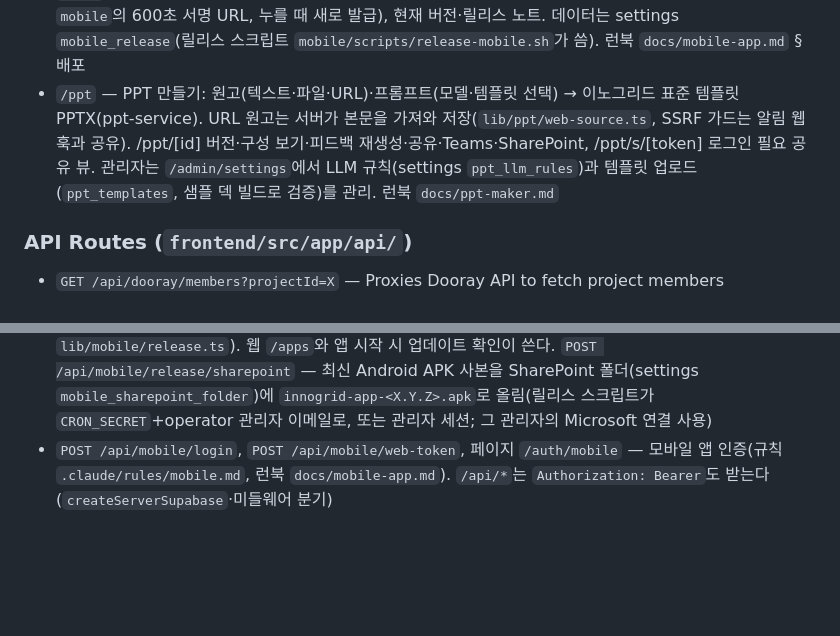
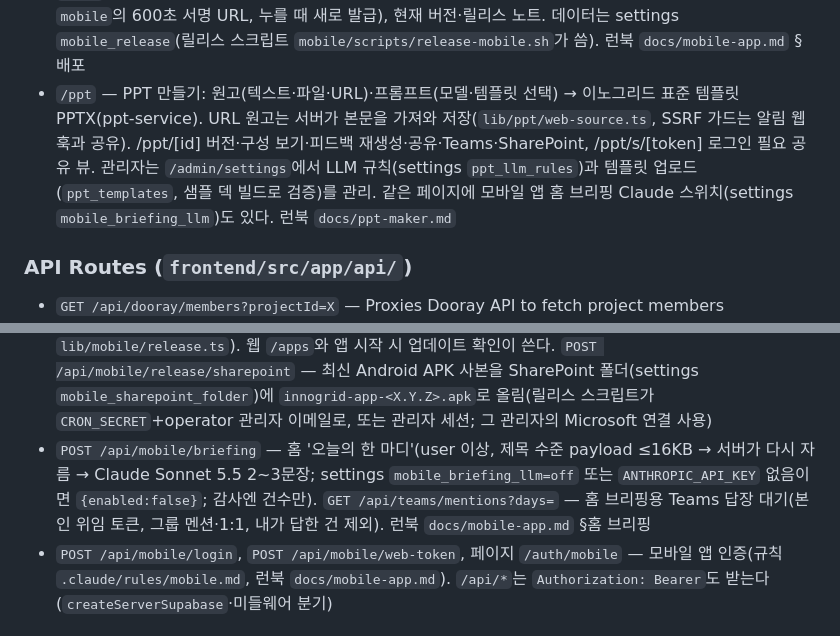
Before and after one commit to abraxas73/inje-playground, a Markdown page: CLAUDE.md, 2 parts joined by grey strips. Drawn GitHub-style; blank space fills up the shorter version.

```diff
--- a/CLAUDE.md
+++ b/CLAUDE.md
@@ -68,7 +68,7 @@ claude-jobs status   # GitLab 집계 07:45 · Teams 격언 08:00 · Claude 사
 - `/admin/directory` — 조직/팀(admin): 사내 조직도(그룹웨어 아마란스, inno-creed MCP — Claude 사용량 표 "소속" 컬럼의 출처)·Claude 멤버·초대·조직·설정(관리형 설정 JSON) 탭
 - `/teams/chat` — 내가 속한 Teams 그룹·1:1 채팅을 목록에서 골라 우리 화면에서 읽고 보내기(본인 Microsoft 위임 토큰, 5초 폴링). 런북 `docs/teams-integration.md` §3-D
 - `/apps` — 모바일 앱 설치 안내(user 이상): iPhone TestFlight 공개 링크, Android APK 받기(비공개 버킷 `mobile`의 600초 서명 URL, 누를 때 새로 발급), 현재 버전·릴리스 노트. 데이터는 settings `mobile_release`(릴리스 스크립트 `mobile/scripts/release-mobile.sh`가 씀). 런북 `docs/mobile-app.md` §배포
-- `/ppt` — PPT 만들기: 원고(텍스트·파일·URL)·프롬프트(모델·템플릿 선택) → 이노그리드 표준 템플릿 PPTX(ppt-service). URL 원고는 서버가 본문을 가져와 저장(`lib/ppt/web-source.ts`, SSRF 가드는 알림 웹훅과 공유). /ppt/[id] 버전·구성 보기·피드백 재생성·공유·Teams·SharePoint, /ppt/s/[token] 로그인 필요 공유 뷰. 관리자는 `/admin/settings`에서 LLM 규칙(settings `ppt_llm_rules`)과 템플릿 업로드(`ppt_templates`, 샘플 덱 빌드로 검증)를 관리. 런북 `docs/ppt-maker.md`
+- `/ppt` — PPT 만들기: 원고(텍스트·파일·URL)·프롬프트(모델·템플릿 선택) → 이노그리드 표준 템플릿 PPTX(ppt-service). URL 원고는 서버가 본문을 가져와 저장(`lib/ppt/web-source.ts`, SSRF 가드는 알림 웹훅과 공유). /ppt/[id] 버전·구성 보기·피드백 재생성·공유·Teams·SharePoint, /ppt/s/[token] 로그인 필요 공유 뷰. 관리자는 `/admin/settings`에서 LLM 규칙(settings `ppt_llm_rules`)과 템플릿 업로드(`ppt_templates`, 샘플 덱 빌드로 검증)를 관리. 같은 페이지에 모바일 앱 홈 브리핑 Claude 스위치(settings `mobile_briefing_llm`)도 있다. 런북 `docs/ppt-maker.md`
 
 ### API Routes (`frontend/src/app/api/`)
 - `GET /api/dooray/members?projectId=X` — Proxies Dooray API to fetch project members
@@ -94,6 +94,7 @@ claude-jobs status   # GitLab 집계 07:45 · Teams 격언 08:00 · Claude 사
 - `GET /api/admin/directory`, `POST /api/admin/directory/sync` — 사내 조직도 명부 조회/동기화(동기화는 관리자 세션 또는 수집 토큰; 로컬 `frontend/scripts/company-directory-sync.py`가 inno-creed MCP `find_person` 전사 명부를 밀어 넣음). 런북 `docs/company-directory.md`
 - `/api/ppt/uploads`(kind=template은 admin), `/api/ppt/decks[/[id]/(regenerate|versions/[no]/file|share|teams|sharepoint)]`, `/api/ppt/shared/[token][/file]`, `GET /api/admin/ppt/decks`(관리자 `/admin/ppt` 전체 덱 관리), `GET·POST /api/admin/ppt/templates`, `PATCH /api/admin/ppt/templates/[id]` — PPT 만들기(규칙 `.claude/rules/ppt-maker.md`)
 - `GET /api/mobile/release` — 플랫폼별 최신 앱 버전·설치 링크(user 이상, 쿠키·Bearer; `lib/mobile/release.ts`). 웹 `/apps`와 앱 시작 시 업데이트 확인이 쓴다. `POST /api/mobile/release/sharepoint` — 최신 Android APK 사본을 SharePoint 폴더(settings `mobile_sharepoint_folder`)에 `innogrid-app-<X.Y.Z>.apk`로 올림(릴리스 스크립트가 `CRON_SECRET`+operator 관리자 이메일로, 또는 관리자 세션; 그 관리자의 Microsoft 연결 사용)
+- `POST /api/mobile/briefing` — 홈 '오늘의 한 마디'(user 이상, 제목 수준 payload ≤16KB → 서버가 다시 자름 → Claude Sonnet 5.5 2~3문장; settings `mobile_briefing_llm=off` 또는 `ANTHROPIC_API_KEY` 없음이면 `{enabled:false}`; 감사엔 건수만). `GET /api/teams/mentions?days=` — 홈 브리핑용 Teams 답장 대기(본인 위임 토큰, 그룹 멘션·1:1, 내가 답한 건 제외). 런북 `docs/mobile-app.md` §홈 브리핑
 - `POST /api/mobile/login`, `POST /api/mobile/web-token`, 페이지 `/auth/mobile` — 모바일 앱 인증(규칙 `.claude/rules/mobile.md`, 런북 `docs/mobile-app.md`). `/api/*`는 `Authorization: Bearer`도 받는다(`createServerSupabase`·미들웨어 분기)
 
 ### Supabase Tables (guide feature)
```
Also changed, not shown: .claude/rules/mobile.md (+1 -0 lines), docs/mobile-app.md (+7 -0 lines).
